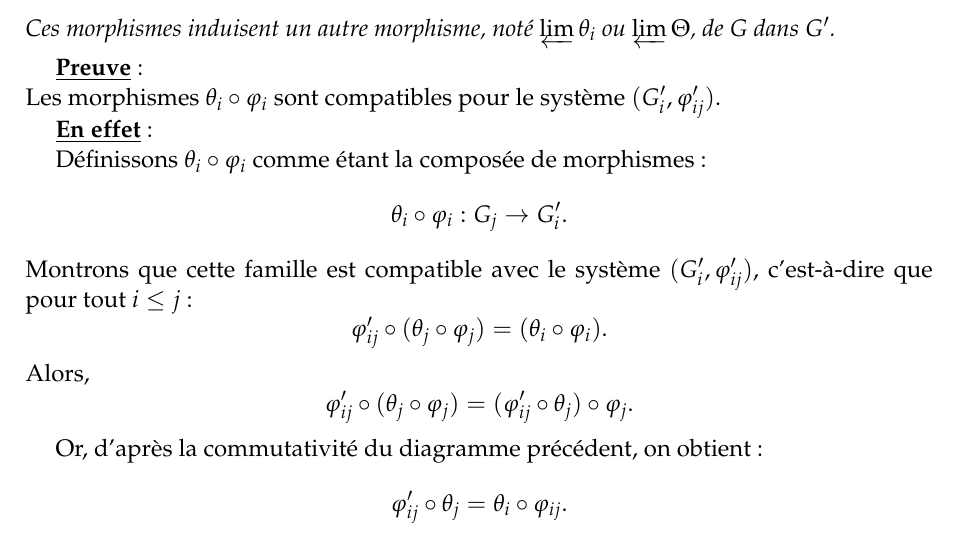
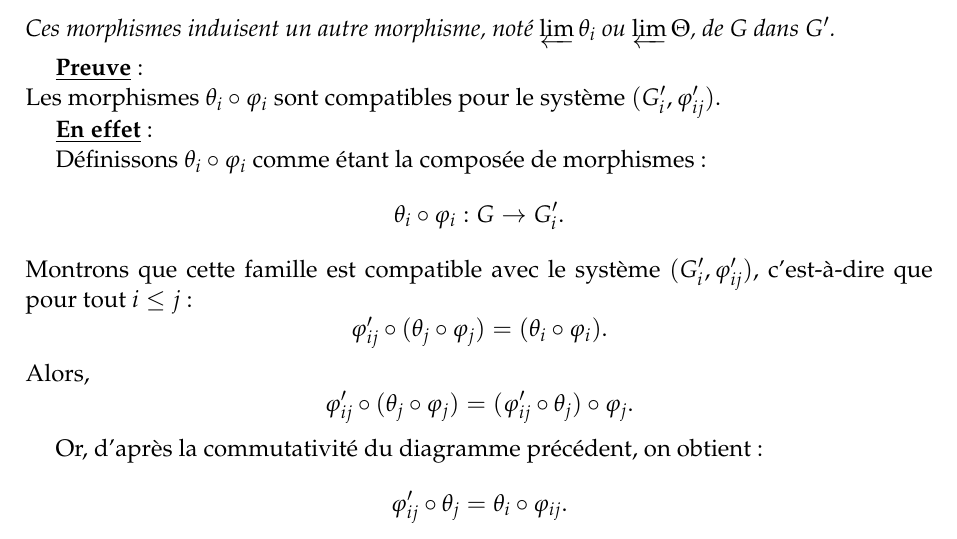
Before and after one commit to rogerblapto/MemoireM2UMA, a LaTeX thesis (Memoire.tex): part of page 33 of 85, cut so that both start at the same text. Compiled offline with pdfLaTeX.

Commit message:
Mise à jour

```diff
--- a/Memoire.tex
+++ b/Memoire.tex
@@ -1799,7 +1799,7 @@ Les morphismes $\theta_i \circ \varphi_i$ sont compatibles pour le système $(G'
 
 Définissons $\theta_i \circ \varphi_i$ comme étant la composée de morphismes:
 \[
-\theta_i \circ \varphi_i : G_j \to G'_i.
+\theta_i \circ \varphi_i : G \to G'_i.
 \]
 Montrons que cette famille est compatible avec le système $(G'_i, \varphi'_{ij})$, c'est-à-dire que pour tout $i \leq j$ :
 \[
```
Also changed, not shown: Memoire.pdf, Memoire.tex (2 more changed lines), 2 other files.
